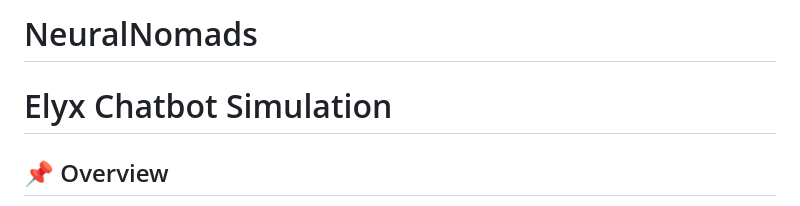
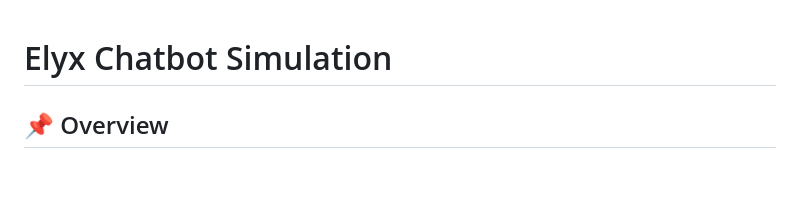
Before and after one commit to Eagl-e-ye/NeuralNomads, a Markdown page: README.md, the part around the change. Drawn GitHub-style; blank space fills up the shorter version.

Commit message:
Remove project name from README
Removed project name from the README header.

```diff
--- a/README.md
+++ b/README.md
@@ -1,5 +1,3 @@
-# NeuralNomads
-
 # Elyx Chatbot Simulation
 
 ## 📌 Overview
```
